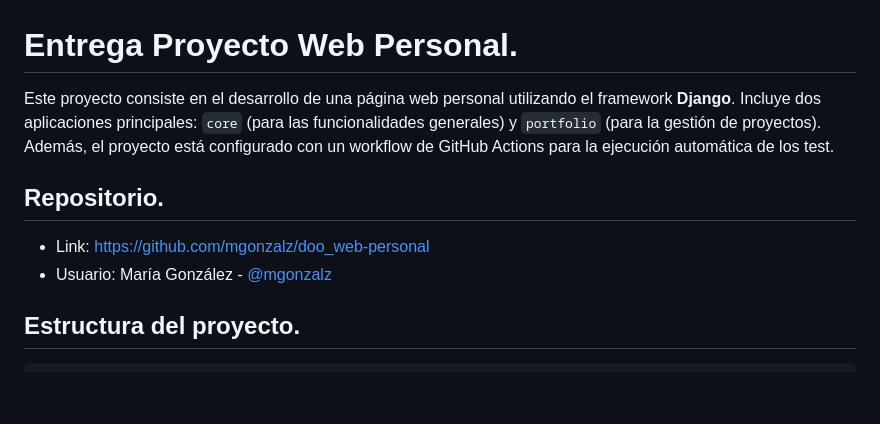
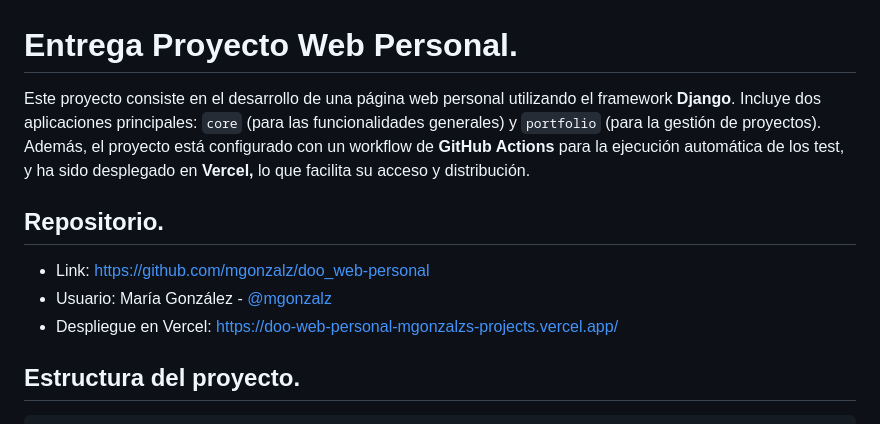
Before and after one commit to mgonzalz/doo_web-personal, a Markdown page: README.md, the part around the change. Drawn GitHub-style; blank space fills up the shorter version.

Commit message:
despliegue en vercel

````diff
--- a/README.md
+++ b/README.md
@@ -1,8 +1,9 @@
 # Entrega Proyecto Web Personal.
-Este proyecto consiste en el desarrollo de una página web personal utilizando el framework **Django**. Incluye dos aplicaciones principales: `core` (para las funcionalidades generales) y `portfolio` (para la gestión de proyectos). Además, el proyecto está configurado con un workflow de GitHub Actions para la ejecución automática de los test.
+Este proyecto consiste en el desarrollo de una página web personal utilizando el framework **Django**. Incluye dos aplicaciones principales: `core` (para las funcionalidades generales) y `portfolio` (para la gestión de proyectos). Además, el proyecto está configurado con un workflow de **GitHub Actions** para la ejecución automática de los test, y ha sido desplegado en **Vercel,** lo que facilita su acceso y distribución.
 ## Repositorio.
 - Link: https://github.com/mgonzalz/doo_web-personal
 - Usuario: María González - [@mgonzalz](https://github.com/mgonzalz)
+- Despliegue en Vercel: https://doo-web-personal-mgonzalzs-projects.vercel.app/
 
 ## Estructura del proyecto.
 ```python
````
